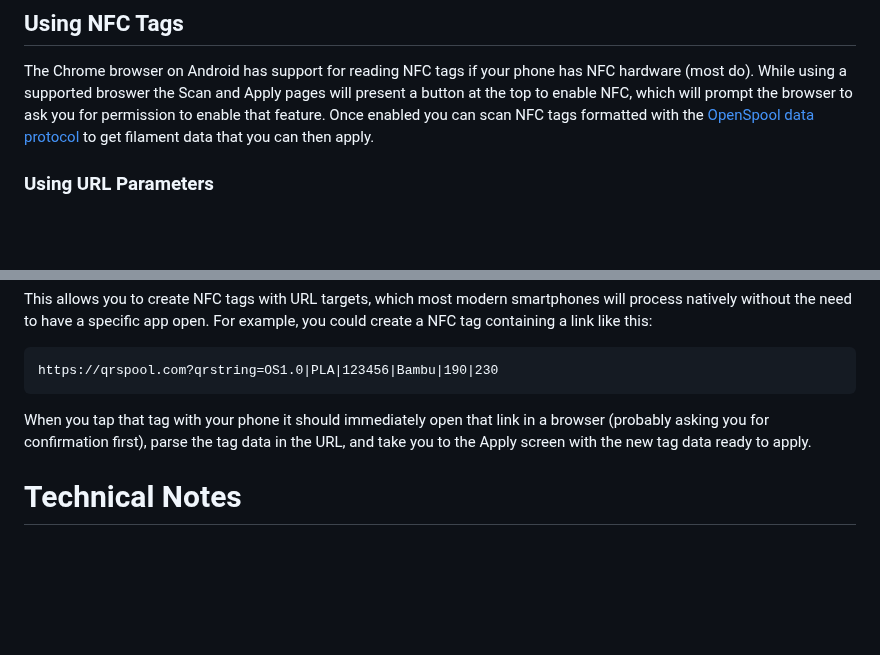
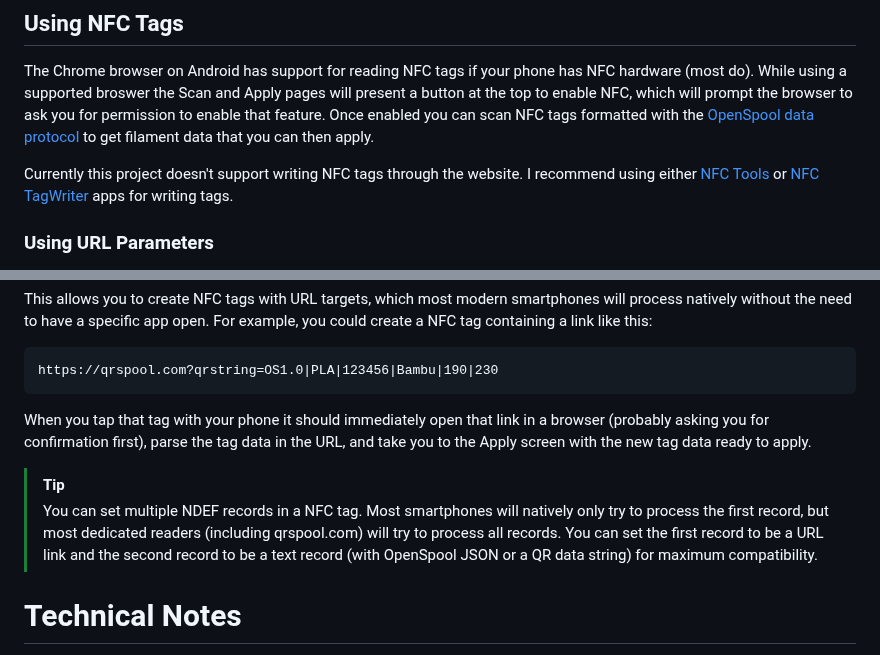
Before and after one commit to Aptimex/QRSpool, a Markdown page: README.md, 2 parts joined by grey strips. Rendered like a GitHub page; blank space fills up the shorter version.

Commit message:
Add tip for multiple NFC records

````diff
--- a/README.md
+++ b/README.md
@@ -127,6 +127,8 @@ Currently the server will only return information about AMS slots that have fila
 ## Using NFC Tags
 The Chrome browser on Android has support for reading NFC tags if your phone has NFC hardware (most do). While using a supported broswer the Scan and Apply pages will present a button at the top to enable NFC, which will prompt the browser to ask you for permission to enable that feature. Once enabled you can scan NFC tags formatted with the [OpenSpool data protocol](https://openspool.io/rfid.html#protocol) to get filament data that you can then apply.
 
+Currently this project doesn't support writing NFC tags through the website. I recommend using either [NFC Tools](https://play.google.com/store/apps/details?id=com.wakdev.wdnfc) or [NFC TagWriter](https://play.google.com/store/apps/details?id=com.nxp.nfc.tagwriter) apps for writing tags.
+
 ### Using URL Parameters
 You can pass filament data to the scan page (the website root) using URL parameters. It accepts the following formats (and checks for them in this order):
 - `?qrstring=X`, where `X` is the same data string that you would write to a QR code.
@@ -138,6 +140,9 @@ This allows you to create NFC tags with URL targets, which most modern smartphon
 https://qrspool.com?qrstring=OS1.0|PLA|123456|Bambu|190|230
 ```
 When you tap that tag with your phone it should immediately open that link in a browser (probably asking you for confirmation first), parse the tag data in the URL, and take you to the Apply screen with the new tag data ready to apply.
+
+> [!TIP]
+> You can set multiple NDEF records in a NFC tag. Most smartphones will natively only try to process the first record, but most dedicated readers (including qrspool.com) will try to process all records. You can set the first record to be a URL link and the second record to be a text record (with OpenSpool JSON or a QR data string) for maximum compatibility.
 
 # Technical Notes
 This section provides implementation details about the project architecture for anyone who wants to create an interoperable server or client.
````
